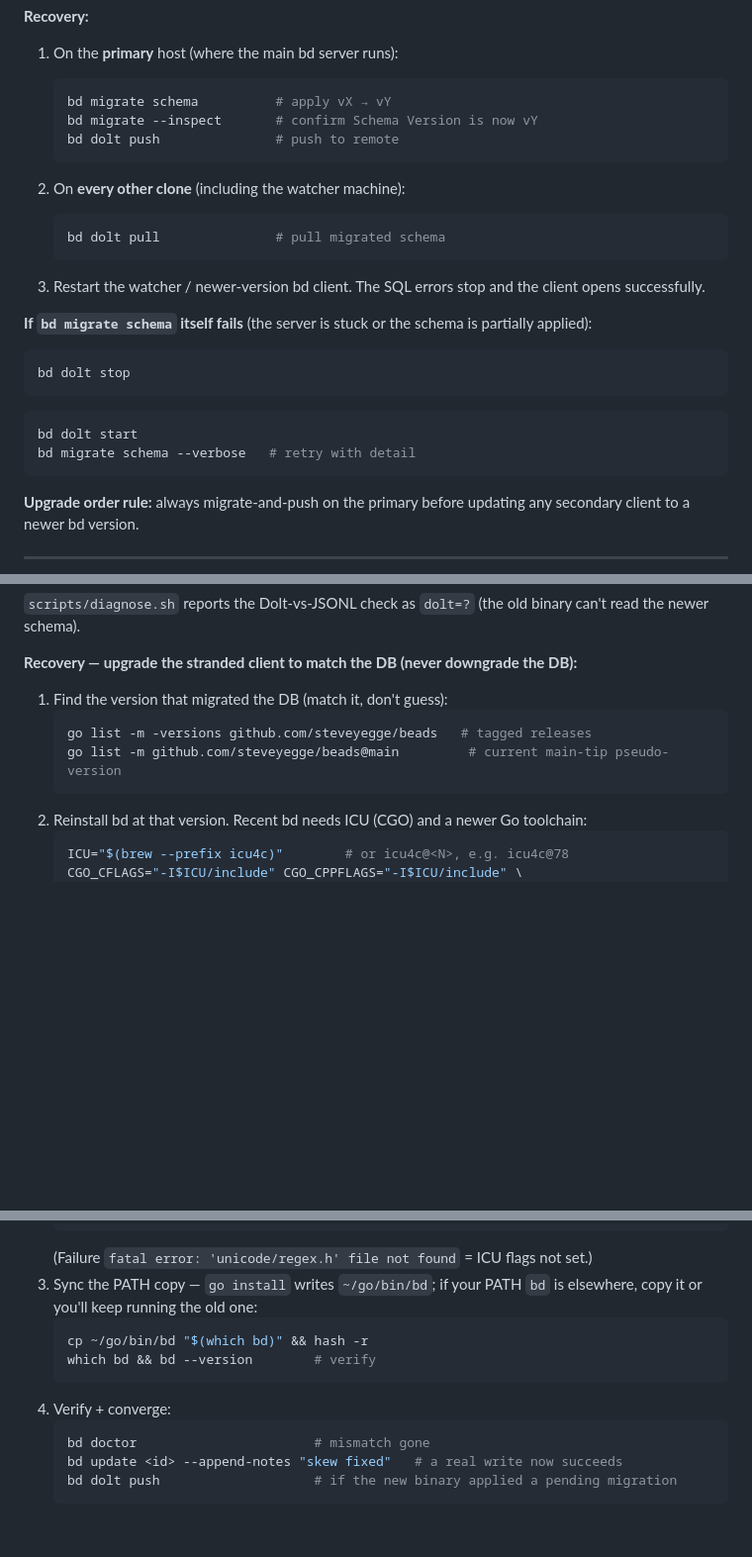
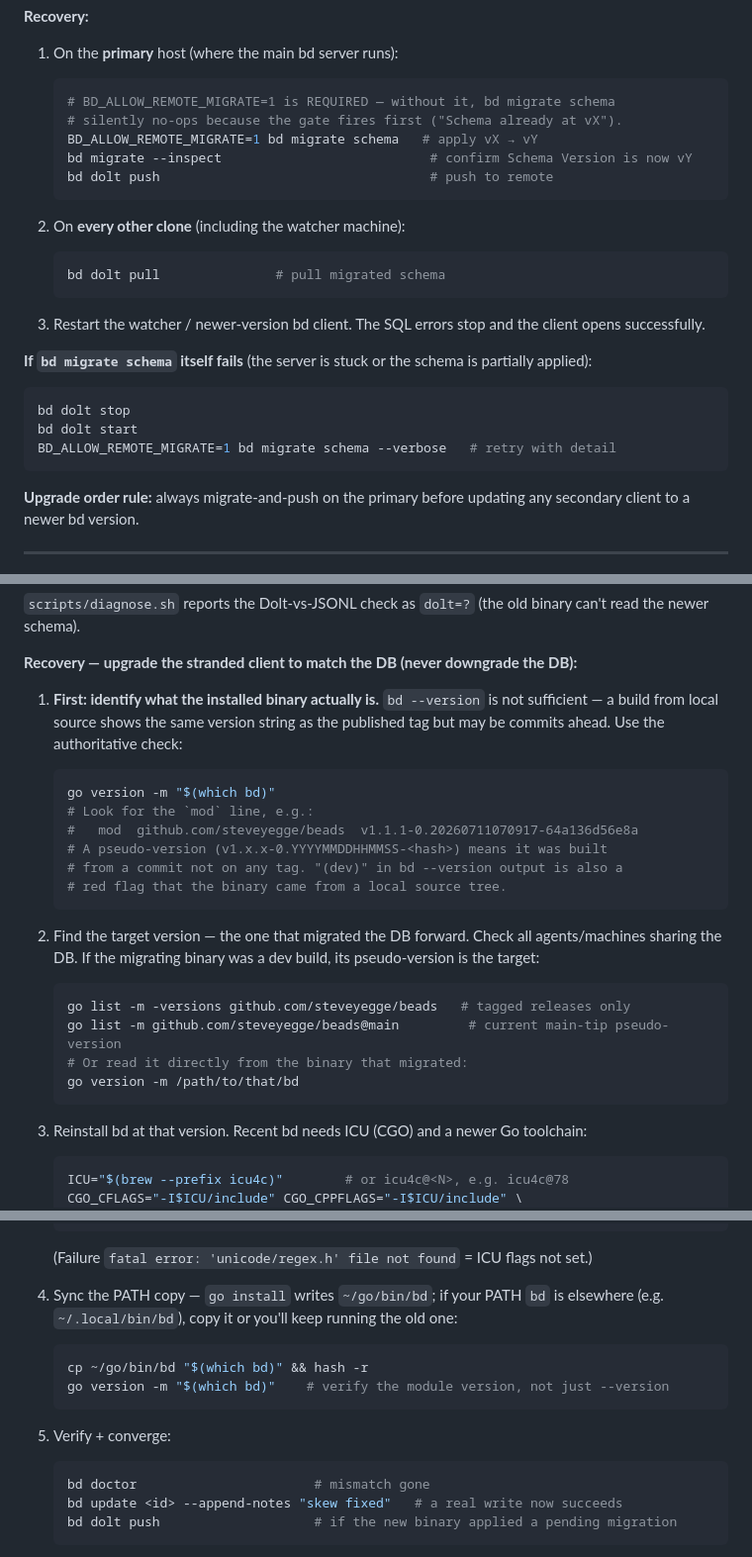
Before and after one commit to ghchinoy/agent-skills, a Markdown page: bd-dolt-troubleshooter/references/recovery-playbook.md, 3 parts joined by grey strips. Shown at 99% size. Rendered like a GitHub page; blank space fills up the shorter version.

````diff
--- a/bd-dolt-troubleshooter/references/recovery-playbook.md
+++ b/bd-dolt-troubleshooter/references/recovery-playbook.md
@@ -218,9 +218,11 @@ error running query ... error="column "<col>" could not be found in any table in
 
 1. On the **primary** host (where the main bd server runs):
    ```bash
-   bd migrate schema          # apply vX → vY
-   bd migrate --inspect       # confirm Schema Version is now vY
-   bd dolt push               # push to remote
+   # BD_ALLOW_REMOTE_MIGRATE=1 is REQUIRED — without it, bd migrate schema
+   # silently no-ops because the gate fires first ("Schema already at vX").
+   BD_ALLOW_REMOTE_MIGRATE=1 bd migrate schema   # apply vX → vY
+   bd migrate --inspect                           # confirm Schema Version is now vY
+   bd dolt push                                   # push to remote
    ```
 
 2. On **every other clone** (including the watcher machine):
@@ -235,10 +237,8 @@ error running query ... error="column "<col>" could not be found in any table in
 partially applied):
 ```bash
 bd dolt stop
-```
-```bash
 bd dolt start
-bd migrate schema --verbose   # retry with detail
+BD_ALLOW_REMOTE_MIGRATE=1 bd migrate schema --verbose   # retry with detail
 ```
 
 **Upgrade order rule:** always migrate-and-push on the primary before updating
@@ -268,12 +268,29 @@ binary can't read the newer schema).
 
 **Recovery — upgrade the stranded client to match the DB (never downgrade the DB):**
 
-1. Find the version that migrated the DB (match it, don't guess):
+1. **First: identify what the installed binary actually is.** `bd --version`
+   is not sufficient — a build from local source shows the same version string
+   as the published tag but may be commits ahead. Use the authoritative check:
    ```bash
-   go list -m -versions github.com/steveyegge/beads   # tagged releases
+   go version -m "$(which bd)"
+   # Look for the `mod` line, e.g.:
+   #   mod  github.com/steveyegge/beads  v1.1.1-0.20260711070917-64a136d56e8a
+   # A pseudo-version (v1.x.x-0.YYYYMMDDHHMMSS-<hash>) means it was built
+   # from a commit not on any tag. "(dev)" in bd --version output is also a
+   # red flag that the binary came from a local source tree.
+   ```
+
+2. Find the target version — the one that migrated the DB forward. Check all
+   agents/machines sharing the DB. If the migrating binary was a dev build,
+   its pseudo-version is the target:
+   ```bash
+   go list -m -versions github.com/steveyegge/beads   # tagged releases only
    go list -m github.com/steveyegge/beads@main         # current main-tip pseudo-version
+   # Or read it directly from the binary that migrated:
+   go version -m /path/to/that/bd
    ```
-2. Reinstall bd at that version. Recent bd needs ICU (CGO) and a newer Go
+
+3. Reinstall bd at that version. Recent bd needs ICU (CGO) and a newer Go
    toolchain:
    ```bash
    ICU="$(brew --prefix icu4c)"        # or icu4c@<N>, e.g. icu4c@78
@@ -283,12 +300,15 @@ binary can't read the newer schema).
    ```
    (Failure `fatal error: 'unicode/regex.h' file not found` = ICU flags not set.)
-3. Sync the PATH copy — `go install` writes `~/go/bin/bd`; if your PATH `bd`
-   is elsewhere, copy it or you'll keep running the old one:
+
+4. Sync the PATH copy — `go install` writes `~/go/bin/bd`; if your PATH `bd`
+   is elsewhere (e.g. `~/.local/bin/bd`), copy it or you'll keep running the
+   old one:
    ```bash
    cp ~/go/bin/bd "$(which bd)" && hash -r
-   which bd && bd --version        # verify
+   go version -m "$(which bd)"    # verify the module version, not just --version
    ```
-4. Verify + converge:
+
+5. Verify + converge:
    ```bash
    bd doctor                       # mismatch gone
    bd update <id> --append-notes "skew fixed"   # a real write now succeeds
````
Also changed, not shown: other parts of bd-dolt-troubleshooter/references/recovery-playbook.md (+7 -2 lines), bd-dolt-troubleshooter/SKILL.md (+25 -6 lines), bd-dolt-troubleshooter/references/symptoms.md (+1 -1 lines).
